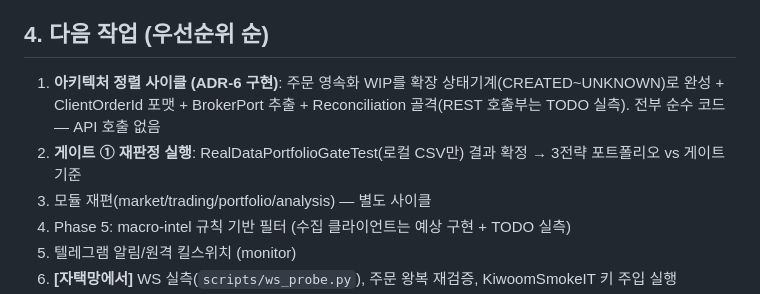
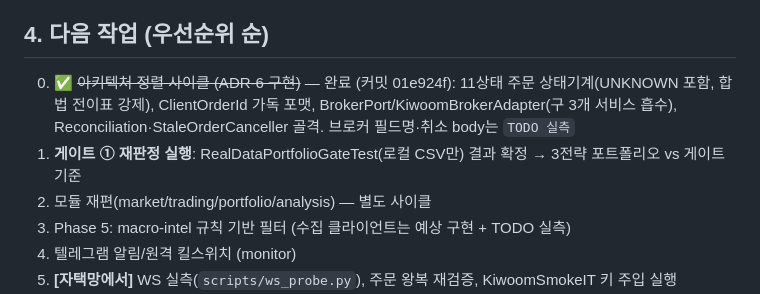
Before and after one commit to hobbiespark/autoStock, a Markdown page: PROGRESS.md, the part around the change. Drawn GitHub-style.

Commit message:
docs: PROGRESS — ADR-6 구현 완료 기록

```diff
--- a/PROGRESS.md
+++ b/PROGRESS.md
@@ -68,8 +68,8 @@
 
 ## 4. 다음 작업 (우선순위 순)
 
-1. **아키텍처 정렬 사이클 (ADR-6 구현)**: 주문 영속화 WIP를 확장 상태기계(CREATED~UNKNOWN)로 완성 + ClientOrderId 포맷 + BrokerPort 추출 + Reconciliation 골격(REST 호출부는 TODO 실측). 전부 순수 코드 — API 호출 없음
-2. **게이트 ① 재판정 실행**: RealDataPortfolioGateTest(로컬 CSV만) 결과 확정 → 3전략 포트폴리오 vs 게이트 기준
+0. ✅ ~~아키텍처 정렬 사이클 (ADR-6 구현)~~ — 완료 (커밋 01e924f): 11상태 주문 상태기계(UNKNOWN 포함, 합법 전이표 강제), ClientOrderId 가독 포맷, BrokerPort/KiwoomBrokerAdapter(구 3개 서비스 흡수), Reconciliation·StaleOrderCanceller 골격. 브로커 필드명·취소 body는 `TODO 실측`
+1. **게이트 ① 재판정 실행**: RealDataPortfolioGateTest(로컬 CSV만) 결과 확정 → 3전략 포트폴리오 vs 게이트 기준
 3. 모듈 재편(market/trading/portfolio/analysis) — 별도 사이클
 4. Phase 5: macro-intel 규칙 기반 필터 (수집 클라이언트는 예상 구현 + TODO 실측)
 5. 텔레그램 알림/원격 킬스위치 (monitor)
```
